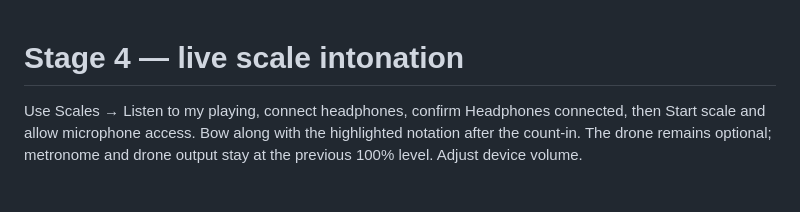
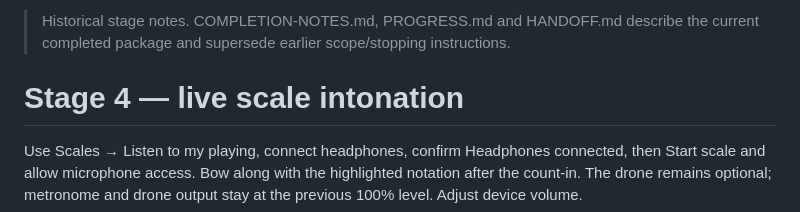
Before and after one commit to sargondj/cello-drone-enhanced, a Markdown page: STAGE-4-NOTES.md, the part around the change. Rendered like a GitHub page; blank space fills up the shorter version.

```diff
--- a/STAGE-4-NOTES.md
+++ b/STAGE-4-NOTES.md
@@ -1,3 +1,5 @@
+> Historical stage notes. COMPLETION-NOTES.md, PROGRESS.md and HANDOFF.md describe the current completed package and supersede earlier scope/stopping instructions.
+
 # Stage 4 — live scale intonation
 
 Use Scales → Listen to my playing, connect headphones, confirm Headphones
```
